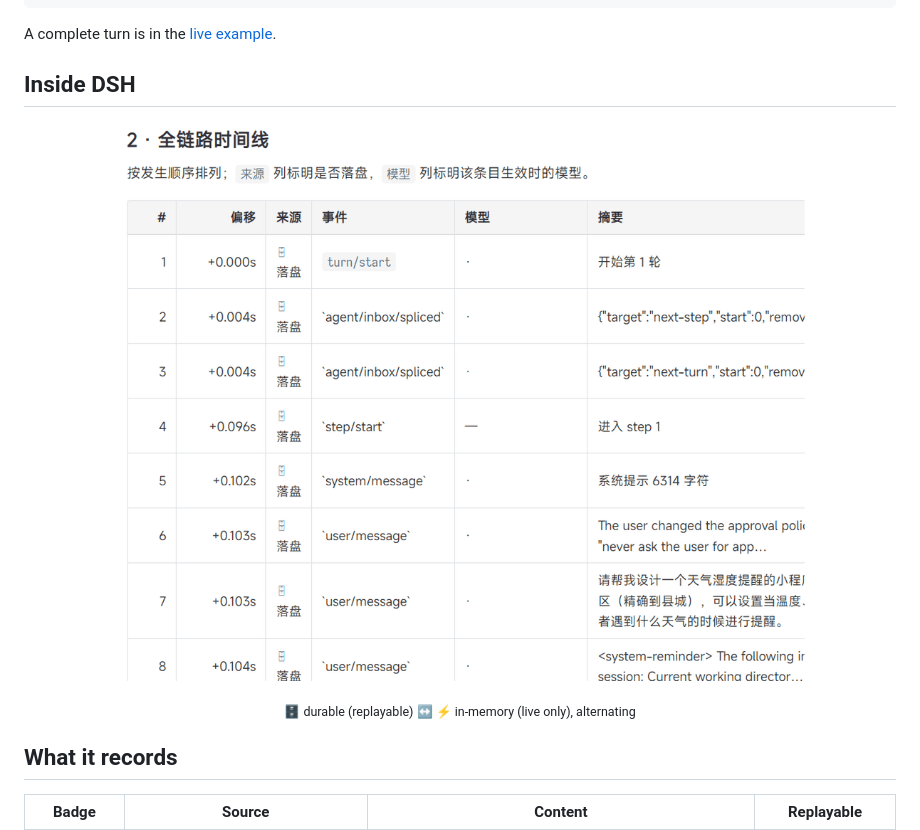
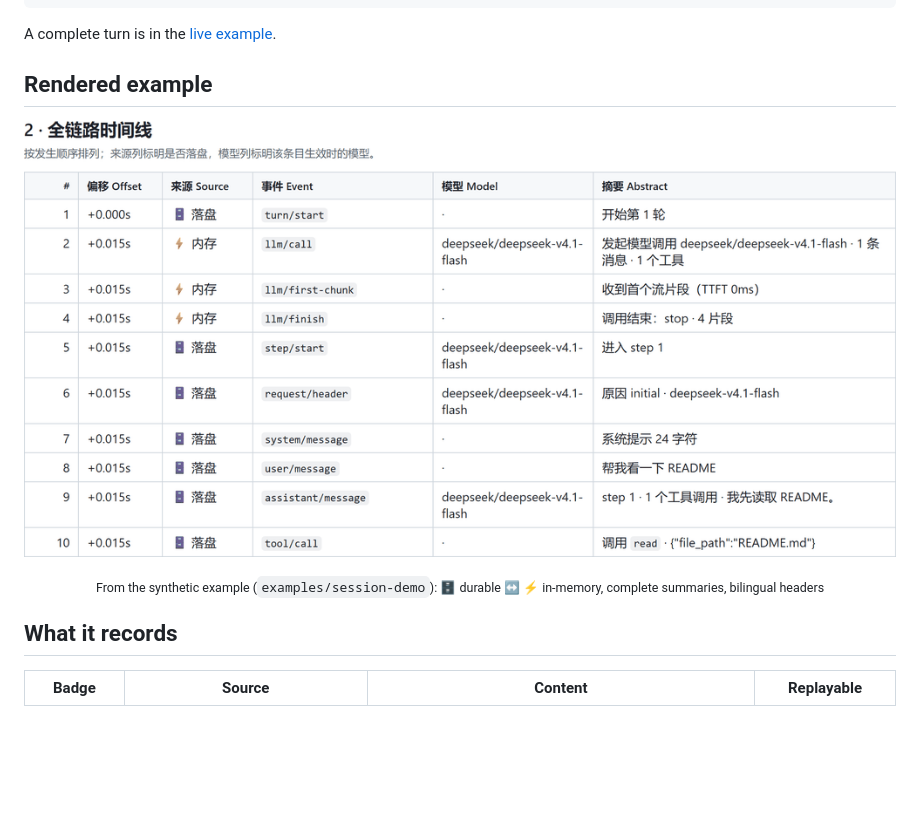
Before and after one commit to aXYer-SI/dsh-architecture-trace, a Markdown page: README.en.md, the part around one of its changes. Rendered like a GitHub page; pictures changed too: docs/screenshots/timeline.gif; blank space fills up the shorter version.

```diff
--- a/README.en.md
+++ b/README.en.md
@@ -50,6 +50,6 @@ This turn has 2 model segments and **1 switch**.
 
 A complete turn is in the [live example](examples/session-demo/turn-01.md).
 
-## Inside DSH
+## Rendered example
 
 <p align="center">
@@ -57,6 +57,6 @@ A complete turn is in the [live example](examples/session-demo/turn-01.md).
 </p>
 
-<p align="center"><sub>🗄 durable (replayable) ↔ ⚡ in-memory (live only), alternating</sub></p>
+<p align="center"><sub>From the synthetic example (<code>examples/session-demo</code>): 🗄 durable ↔ ⚡ in-memory, complete summaries, bilingual headers</sub></p>
 
 ## What it records
 
```
Also changed, not shown: other parts of README.en.md (+1 -1 lines), README.md (+3 -3 lines).
